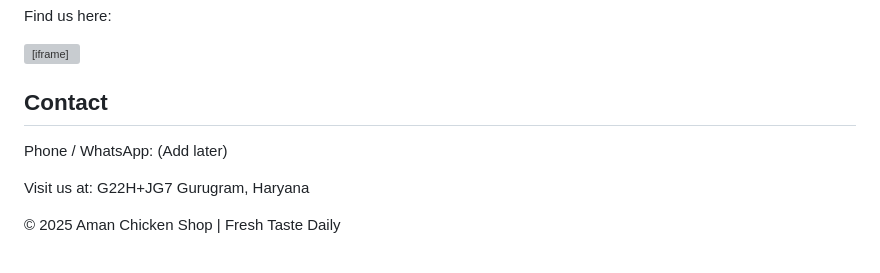
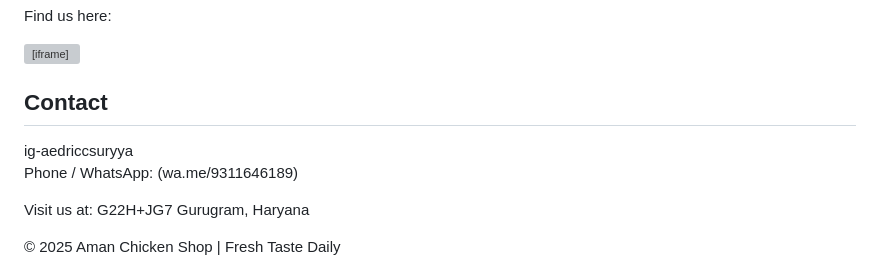
Before and after one commit to speeedfuego-cell/Aman-chicken-shop, a Markdown page: README.md, the part around the change. Rendered like a GitHub page; grey boxes are pictures that could not be loaded.

```diff
--- a/README.md
+++ b/README.md
@@ -95,8 +95,8 @@
 </section>
 
 <section id="contact">
-  <h2>Contact</h2>
-  <p>Phone / WhatsApp: (Add later)</p>
+  <h2>Contact</h2>ig-aedriccsuryya
+  <p>Phone / WhatsApp: (wa.me/9311646189)</p>
   <p>Visit us at: G22H+JG7 Gurugram, Haryana</p>
 </section>
 
```
